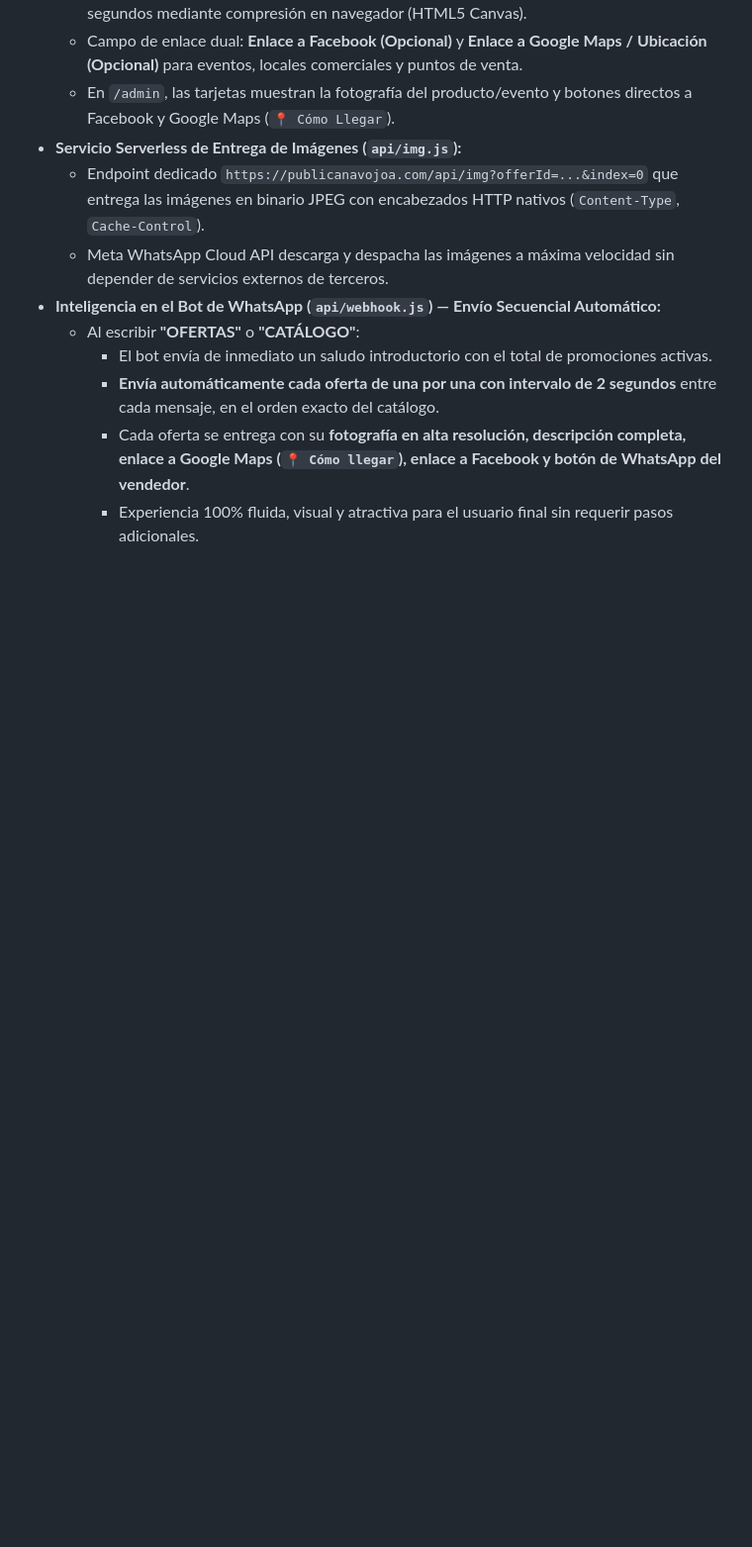
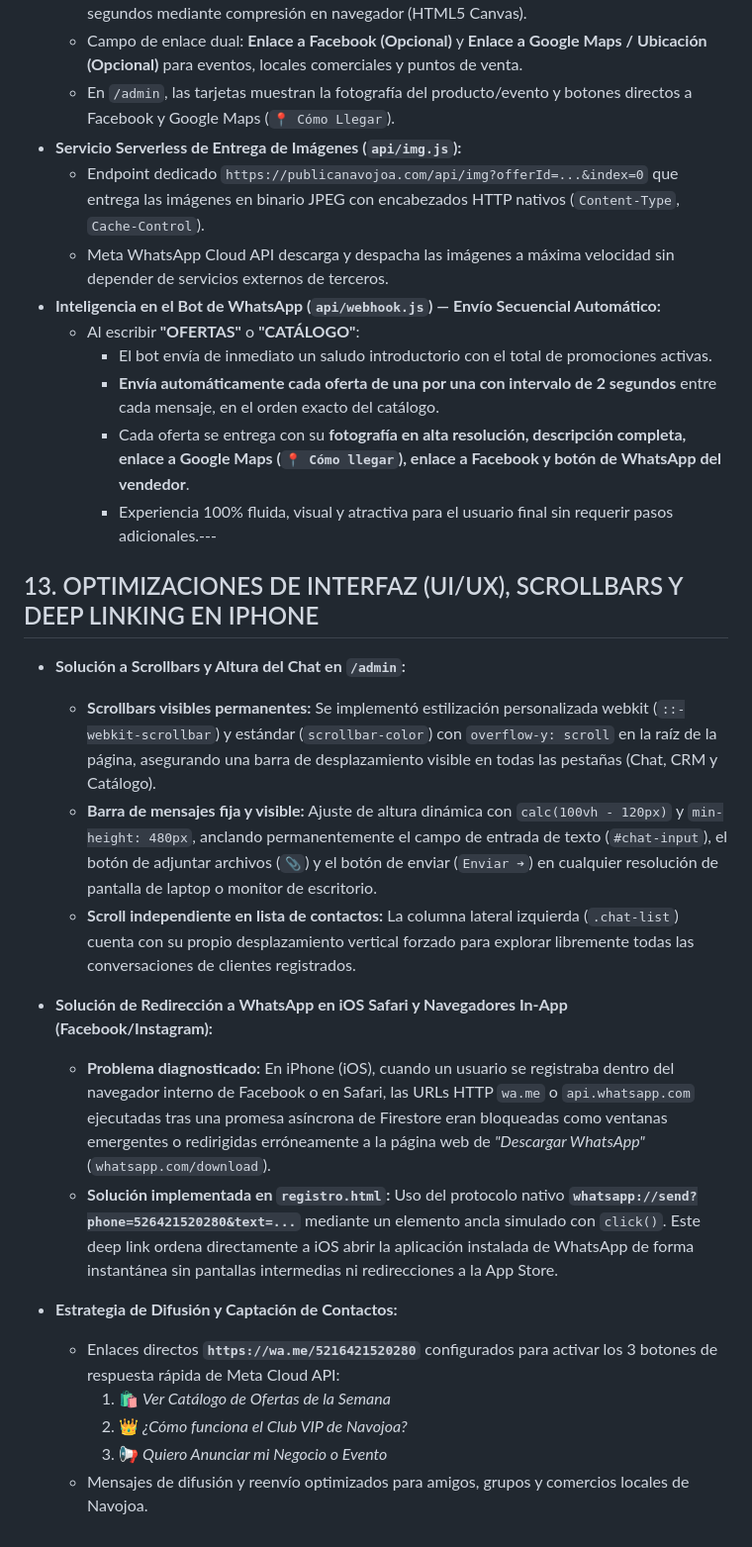
Before and after one commit to Envapa08241978/PublicaNavojoa, a Markdown page: MEMORIA_TECNICA_Y_BITACORA.md, the part around the change. Shown at 99% size. GitHub-like rendering; blank space fills up the shorter version.

Commit message:
docs: actualizar memoria tecnica y bitacora con mejoras de UI scrollbars, deep linking en iPhone y campana de difusion

```diff
--- a/MEMORIA_TECNICA_Y_BITACORA.md
+++ b/MEMORIA_TECNICA_Y_BITACORA.md
@@ -215,4 +215,22 @@ Todos los contactos se indexan de forma única en la colección `/contacts/{clea
     - El bot envía de inmediato un saludo introductorio con el total de promociones activas.
     - **Envía automáticamente cada oferta de una por una con intervalo de 2 segundos** entre cada mensaje, en el orden exacto del catálogo.
     - Cada oferta se entrega con su **fotografía en alta resolución, descripción completa, enlace a Google Maps (`📍 Cómo llegar`), enlace a Facebook y botón de WhatsApp del vendedor**.
-    - Experiencia 100% fluida, visual y atractiva para el usuario final sin requerir pasos adicionales.
+    - Experiencia 100% fluida, visual y atractiva para el usuario final sin requerir pasos adicionales.---
+
+## 13. OPTIMIZACIONES DE INTERFAZ (UI/UX), SCROLLBARS Y DEEP LINKING EN IPHONE
+
+* **Solución a Scrollbars y Altura del Chat en `/admin`:**
+  - **Scrollbars visibles permanentes:** Se implementó estilización personalizada webkit (`::-webkit-scrollbar`) y estándar (`scrollbar-color`) con `overflow-y: scroll` en la raíz de la página, asegurando una barra de desplazamiento visible en todas las pestañas (Chat, CRM y Catálogo).
+  - **Barra de mensajes fija y visible:** Ajuste de altura dinámica con `calc(100vh - 120px)` y `min-height: 480px`, anclando permanentemente el campo de entrada de texto (`#chat-input`), el botón de adjuntar archivos (`📎`) y el botón de enviar (`Enviar ➔`) en cualquier resolución de pantalla de laptop o monitor de escritorio.
+  - **Scroll independiente en lista de contactos:** La columna lateral izquierda (`.chat-list`) cuenta con su propio desplazamiento vertical forzado para explorar libremente todas las conversaciones de clientes registrados.
+
+* **Solución de Redirección a WhatsApp en iOS Safari y Navegadores In-App (Facebook/Instagram):**
+  - **Problema diagnosticado:** En iPhone (iOS), cuando un usuario se registraba dentro del navegador interno de Facebook o en Safari, las URLs HTTP `wa.me` o `api.whatsapp.com` ejecutadas tras una promesa asíncrona de Firestore eran bloqueadas como ventanas emergentes o redirigidas erróneamente a la página web de *"Descargar WhatsApp"* (`whatsapp.com/download`).
+  - **Solución implementada en `registro.html`:** Uso del protocolo nativo **`whatsapp://send?phone=526421520280&text=...`** mediante un elemento ancla simulado con `click()`. Este deep link ordena directamente a iOS abrir la aplicación instalada de WhatsApp de forma instantánea sin pantallas intermedias ni redirecciones a la App Store.
+
+* **Estrategia de Difusión y Captación de Contactos:**
+  - Enlaces directos **`https://wa.me/5216421520280`** configurados para activar los 3 botones de respuesta rápida de Meta Cloud API:
+    1. 🛍️ *Ver Catálogo de Ofertas de la Semana*
+    2. 👑 *¿Cómo funciona el Club VIP de Navojoa?*
+    3. 📢 *Quiero Anunciar mi Negocio o Evento*
+  - Mensajes de difusión y reenvío optimizados para amigos, grupos y comercios locales de Navojoa.
```
